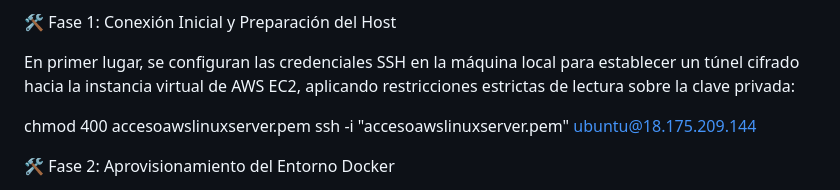
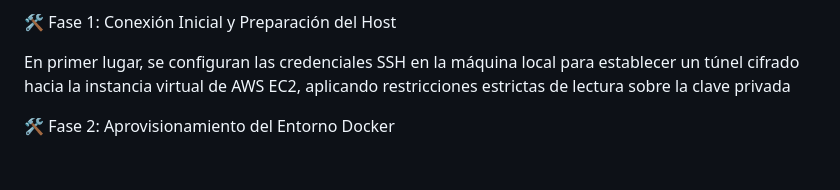
Before and after one commit to victor01-dev/despliegue-infraestructura-cloud, a Markdown page: README.md, the part around the change. Rendered like a GitHub page; blank space fills up the shorter version.

```diff
--- a/README.md
+++ b/README.md
@@ -12,10 +12,7 @@ Por último, se sitúa la capa de aislamiento y persistencia gobernada por Docke
 
 🛠️ Fase 1: Conexión Inicial y Preparación del Host
 
-En primer lugar, se configuran las credenciales SSH en la máquina local para establecer un túnel cifrado hacia la instancia virtual de AWS EC2, aplicando restricciones estrictas de lectura sobre la clave privada:
-
-chmod 400 accesoawslinuxserver.pem
-ssh -i "accesoawslinuxserver.pem" ubuntu@18.175.209.144
+En primer lugar, se configuran las credenciales SSH en la máquina local para establecer un túnel cifrado hacia la instancia virtual de AWS EC2, aplicando restricciones estrictas de lectura sobre la clave privada
 
 🛠️ Fase 2: Aprovisionamiento del Entorno Docker
 
```
